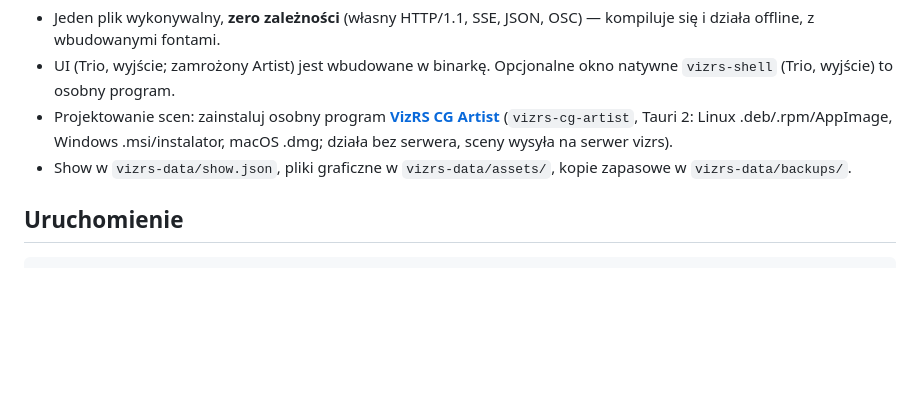
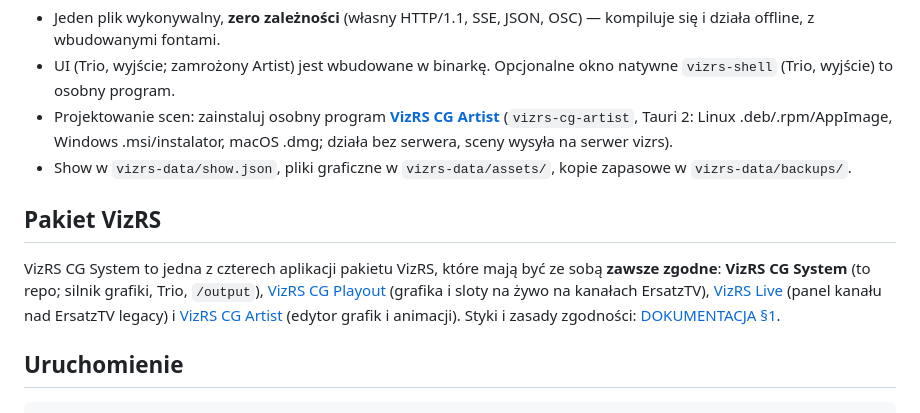
Before and after one commit to sdorpl/VizRS-CG-System, a Markdown page: README.md, the part around the change. Drawn GitHub-style; blank space fills up the shorter version.

Commit message:
Pakiet VizRS: sekcja o zgodności aplikacji pakietu (README, DOKUMENTACJA §1)
Co-Authored-By: Claude Opus 5.5 <noreply@anthropic.com>

```diff
--- a/README.md
+++ b/README.md
@@ -8,6 +8,10 @@ OBS (albo vMix, Tricaster, ATEM przez Fill/Key) pobiera przez źródło **Przegl
 - UI (Trio, wyjście; zamrożony Artist) jest wbudowane w binarkę. Opcjonalne okno natywne `vizrs-shell` (Trio, wyjście) to osobny program.
 - Projektowanie scen: zainstaluj osobny program **[VizRS CG Artist](https://github.com/sdorpl/VizRS-CG-Artist/releases)** (`vizrs-cg-artist`, Tauri 2: Linux .deb/.rpm/AppImage, Windows .msi/instalator, macOS .dmg; działa bez serwera, sceny wysyła na serwer vizrs).
 - Show w `vizrs-data/show.json`, pliki graficzne w `vizrs-data/assets/`, kopie zapasowe w `vizrs-data/backups/`.
+
+## Pakiet VizRS
+
+VizRS CG System to jedna z czterech aplikacji pakietu VizRS, które mają być ze sobą **zawsze zgodne**: **VizRS CG System** (to repo; silnik grafiki, Trio, `/output`), [VizRS CG Playout](../VirtRS%20CG%20Playout) (grafika i sloty na żywo na kanałach ErsatzTV), [VizRS Live](../VizRS%20Live) (panel kanału nad ErsatzTV legacy) i [VizRS CG Artist](../VizRS%20CG%20Artist) (edytor grafik i animacji). Styki i zasady zgodności: [DOKUMENTACJA §1](docs/DOKUMENTACJA.md#pakiet-vizrs--zgodność-aplikacji).
 
 ## Uruchomienie
 
```
Also changed, not shown: docs/DOKUMENTACJA.md (+18 -1 lines).
